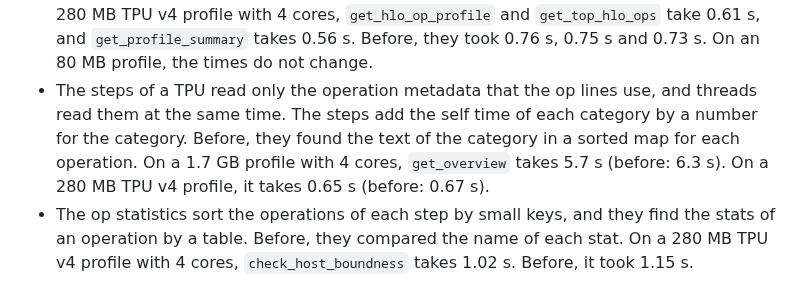
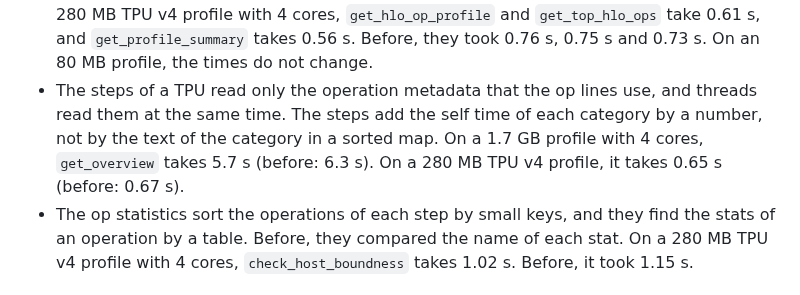
Before and after one commit to Locamage/xprof-rs, a Markdown page: CHANGELOG.md, the part around the change. Drawn GitHub-style.

Commit message:
docs: make a CHANGELOG paragraph shorter

```diff
--- a/CHANGELOG.md
+++ b/CHANGELOG.md
@@ -38,7 +38,7 @@ The user interface and the trace viewer are faster, and they look the same. The
 - The README compares XProf and xprof-rs on tmpfs, on a disk, and on Cloudflare R2.
 - The HLO text writes each shape directly into the output, and it does not decode the shape of an instruction two times. Threads write the parts of a large computation at the same time. On a 280 MB TPU v4 profile with 4 cores, `get_hlo_text`, `get_hlo_module_content` and `get_graph_viewer` take 0.24 s. Before, they took 0.57 s. The text does not change.
 - For the CLI commands that read the op profile, xprof-rs makes the values of the op profile directly. Before, it made the JSON text of the op profile and then read the text again. On a 280 MB TPU v4 profile with 4 cores, `get_hlo_op_profile` and `get_top_hlo_ops` take 0.61 s, and `get_profile_summary` takes 0.56 s. Before, they took 0.76 s, 0.75 s and 0.73 s. On an 80 MB profile, the times do not change.
-- The steps of a TPU read only the operation metadata that the op lines use, and threads read them at the same time. The steps add the self time of each category by a number for the category. Before, they found the text of the category in a sorted map for each operation. On a 1.7 GB profile with 4 cores, `get_overview` takes 5.7 s (before: 6.3 s). On a 280 MB TPU v4 profile, it takes 0.65 s (before: 0.67 s).
+- The steps of a TPU read only the operation metadata that the op lines use, and threads read them at the same time. The steps add the self time of each category by a number, not by the text of the category in a sorted map. On a 1.7 GB profile with 4 cores, `get_overview` takes 5.7 s (before: 6.3 s). On a 280 MB TPU v4 profile, it takes 0.65 s (before: 0.67 s).
 - The op statistics sort the operations of each step by small keys, and they find the stats of an operation by a table. Before, they compared the name of each stat. On a 280 MB TPU v4 profile with 4 cores, `check_host_boundness` takes 1.02 s. Before, it took 1.15 s.
 
 ## 0.1.2
```
